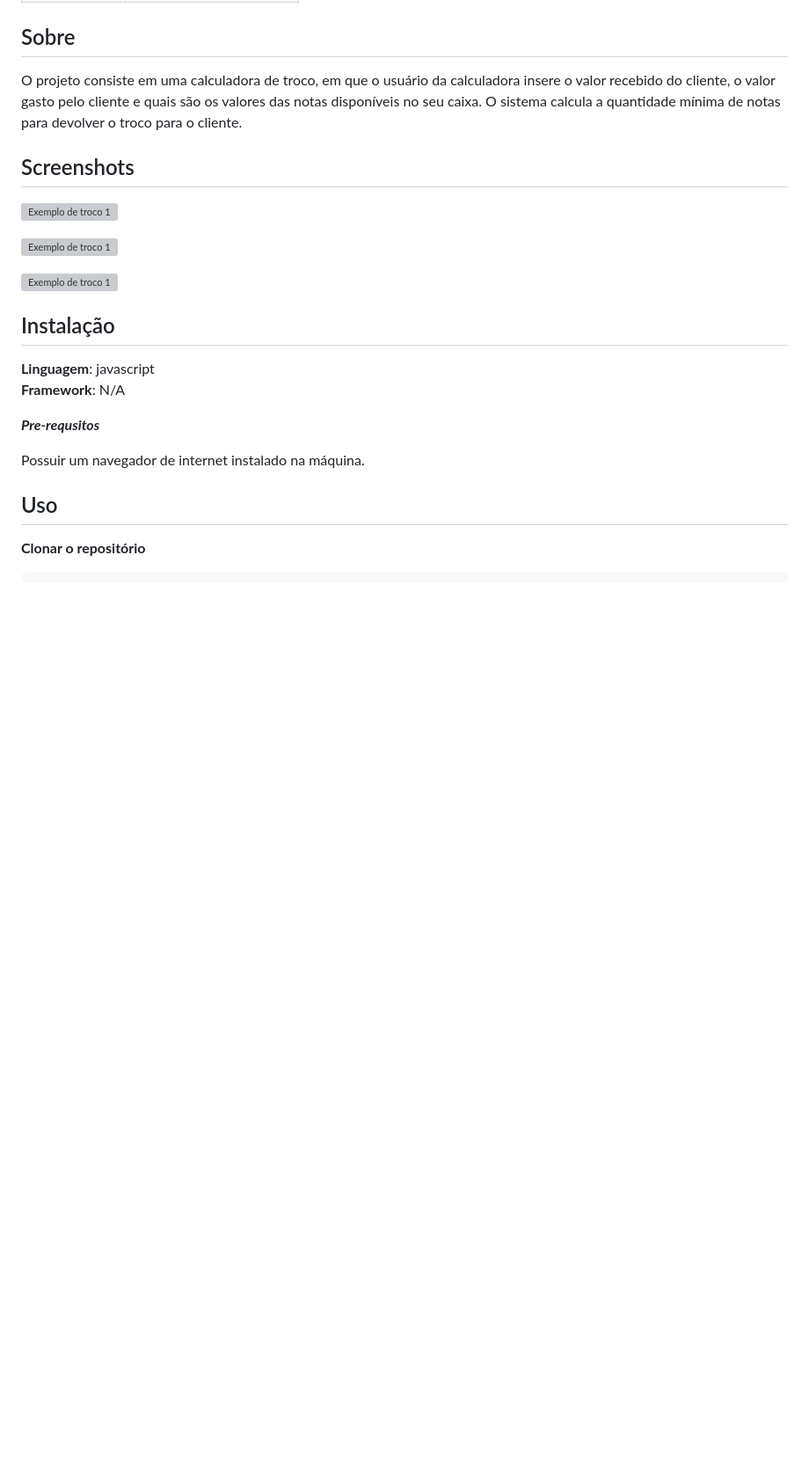
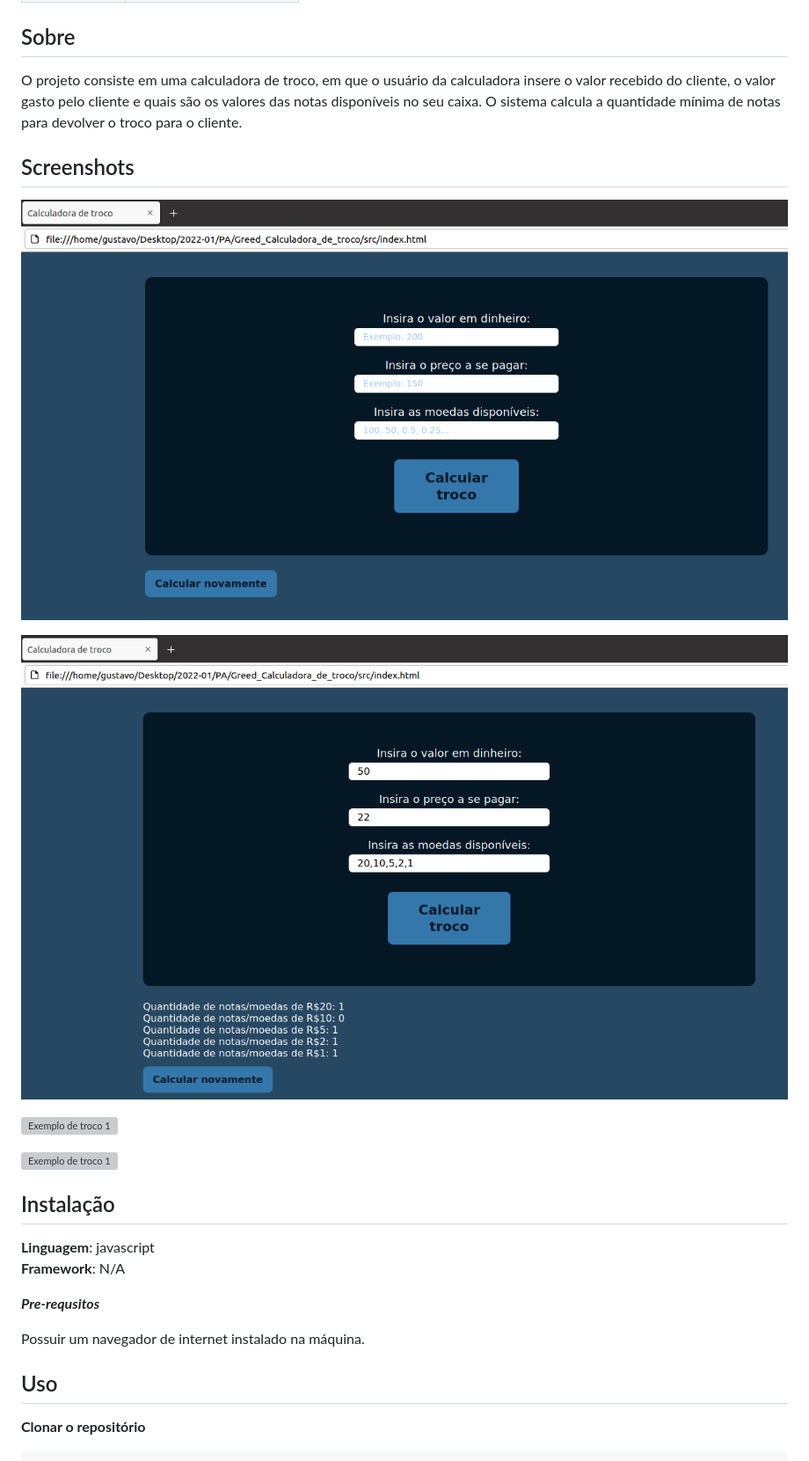
Before and after one commit to projeto-de-algoritmos/Greed_Calculadora_de_troco, a Markdown page: README.md, the part around the change. Shown: that part at 88% size. GitHub-like rendering; pictures changed too: img/calculatroco0.png (added), img/calculatroco1.png (added); blank space fills up the shorter version; grey boxes are pictures that could not be loaded.

Commit message:
correção da imagem
Co-authored-by: Eliás Yousef Santana Ali <eliasyousef00@gmail.com>

```diff
--- a/README.md
+++ b/README.md
@@ -15,7 +15,10 @@ O projeto consiste em uma calculadora de troco, em que o usuário da calculadora
 ## Screenshots
 
 
-![Exemplo de troco 1](img/calculatroco1.gif)
+![Exemplo de troco 1](img/calculatroco0.png)
+
+
+![Exemplo de troco 1](img/calculatroco1.png)
 
 
 
```
Also changed, not shown: 1 other file.
